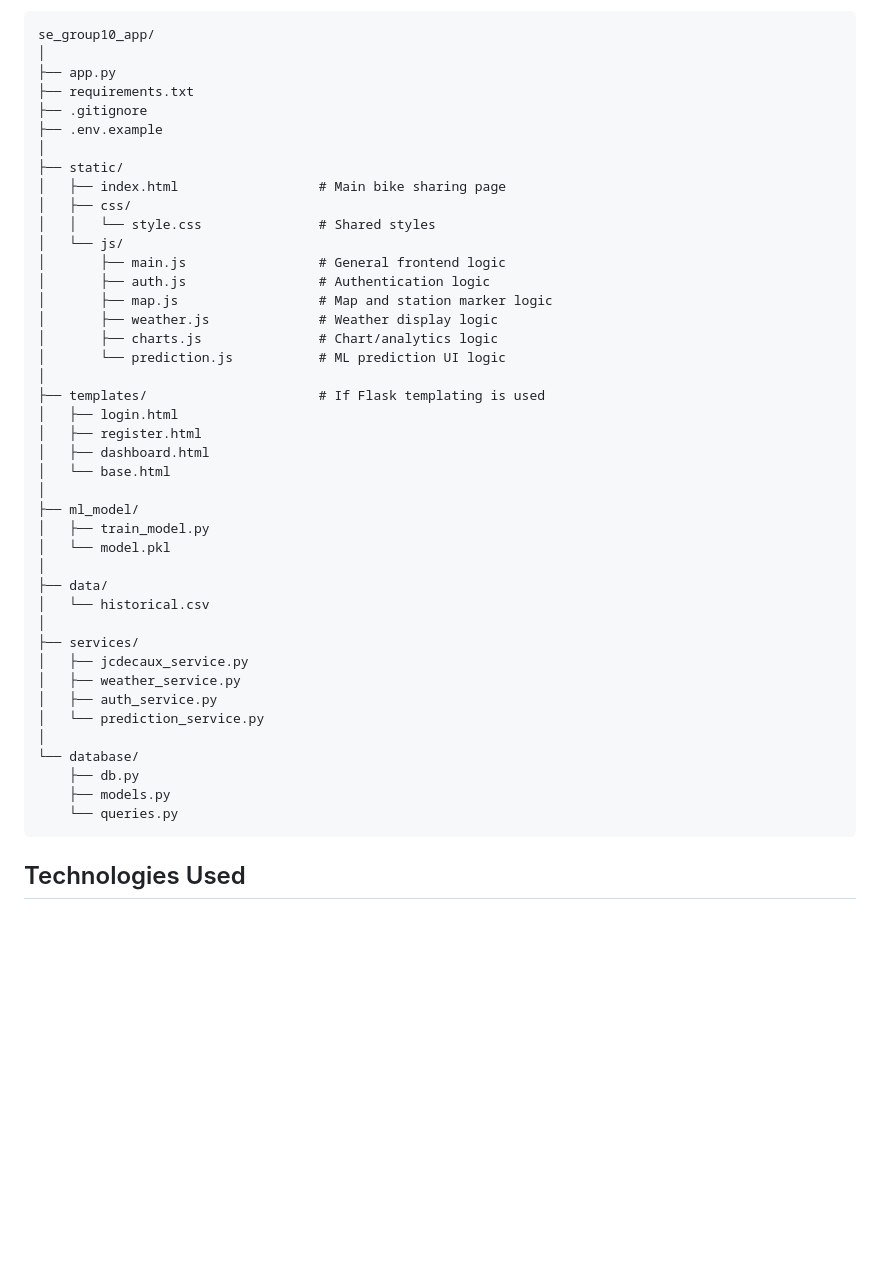
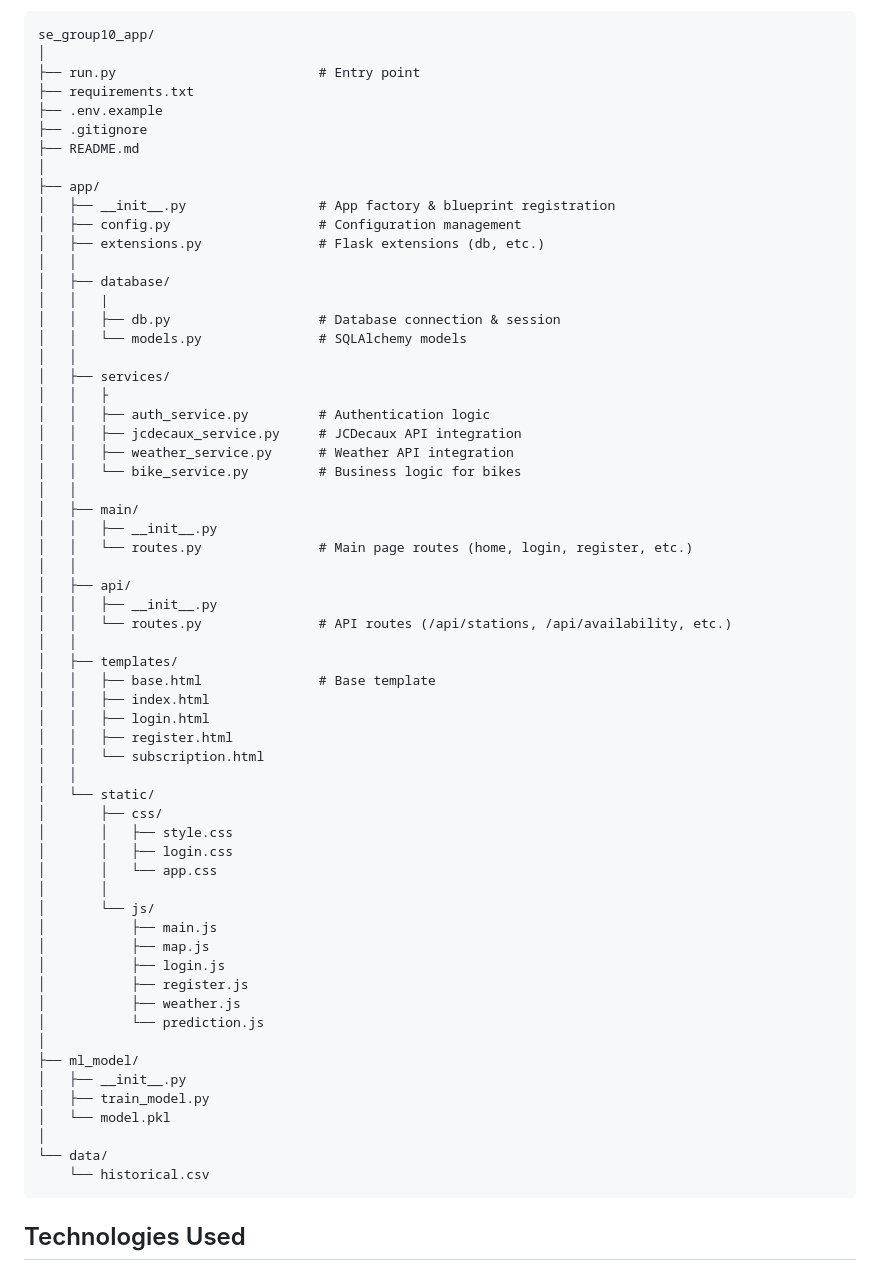
Before and after one commit to chukwuemekanwoke-jpg/se_group10_app, a Markdown page: README.md, the part around the change. Drawn GitHub-style; blank space fills up the shorter version.

````diff
--- a/README.md
+++ b/README.md
@@ -36,46 +36,65 @@ The develop branch is simply the branch where all active code and features live.
 ```
 se_group10_app/
 │
-├── app.py
+├── run.py                          # Entry point
 ├── requirements.txt
+├── .env.example
 ├── .gitignore
-├── .env.example
+├── README.md
 │
-├── static/
-│   ├── index.html                  # Main bike sharing page
-│   ├── css/
-│   │   └── style.css               # Shared styles
-│   └── js/
-│       ├── main.js                 # General frontend logic
-│       ├── auth.js                 # Authentication logic
-│       ├── map.js                  # Map and station marker logic
-│       ├── weather.js              # Weather display logic
-│       ├── charts.js               # Chart/analytics logic
-│       └── prediction.js           # ML prediction UI logic
-│
-├── templates/                      # If Flask templating is used
-│   ├── login.html
-│   ├── register.html
-│   ├── dashboard.html
-│   └── base.html
+├── app/
+│   ├── __init__.py                 # App factory & blueprint registration
+│   ├── config.py                   # Configuration management
+│   ├── extensions.py               # Flask extensions (db, etc.)
+│   │
+│   ├── database/
+│   │   |
+│   │   ├── db.py                   # Database connection & session
+│   │   └── models.py               # SQLAlchemy models
+│   │
+│   ├── services/
+│   │   ├
+│   │   ├── auth_service.py         # Authentication logic
+│   │   ├── jcdecaux_service.py     # JCDecaux API integration
+│   │   ├── weather_service.py      # Weather API integration
+│   │   └── bike_service.py         # Business logic for bikes
+│   │
+│   ├── main/
+│   │   ├── __init__.py
+│   │   └── routes.py               # Main page routes (home, login, register, etc.)
+│   │
+│   ├── api/
+│   │   ├── __init__.py
+│   │   └── routes.py               # API routes (/api/stations, /api/availability, etc.)
+│   │
+│   ├── templates/
+│   │   ├── base.html               # Base template
+│   │   ├── index.html
+│   │   ├── login.html
+│   │   ├── register.html
+│   │   └── subscription.html
+│   │
+│   └── static/
+│       ├── css/
+│       │   ├── style.css
+│       │   ├── login.css
+│       │   └── app.css
+│       │
+│       └── js/
+│           ├── main.js
+│           ├── map.js
+│           ├── login.js
+│           ├── register.js
+│           ├── weather.js
+│           └── prediction.js
 │
 ├── ml_model/
+│   ├── __init__.py
 │   ├── train_model.py
 │   └── model.pkl
 │
-├── data/
-│   └── historical.csv
-│
-├── services/
-│   ├── jcdecaux_service.py
-│   ├── weather_service.py
-│   ├── auth_service.py
-│   └── prediction_service.py
-│
-└── database/
-    ├── db.py
-    ├── models.py
-    └── queries.py
+└── data/
+    └── historical.csv
 ```
 
 
````
